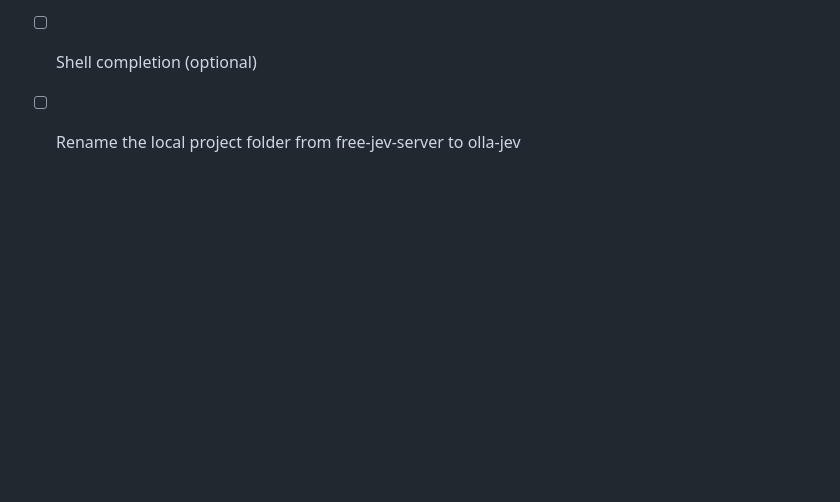
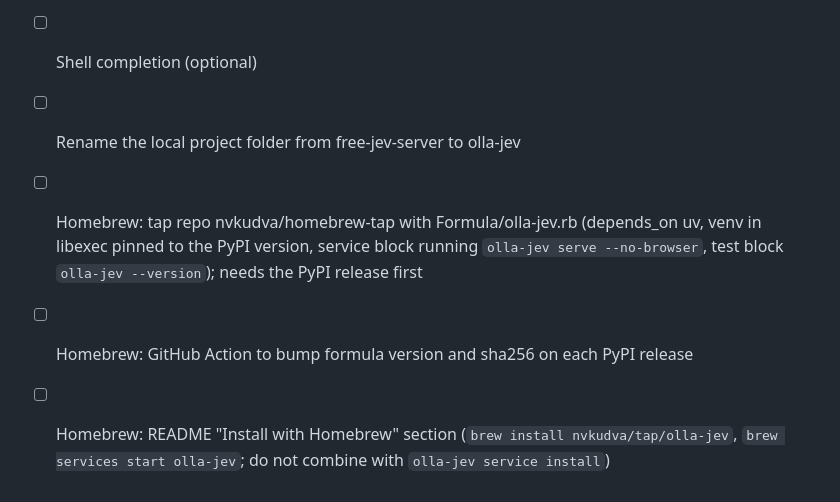
Before and after one commit to nvkudva/olla-jev, a Markdown page: TODO.md, the part around the change. Drawn GitHub-style; blank space fills up the shorter version.

Commit message:
docs: add Homebrew tap to TODO
Co-Authored-By: Claude Opus 5.5 <noreply@anthropic.com>

```diff
--- a/TODO.md
+++ b/TODO.md
@@ -54,3 +54,6 @@
 - [ ] PyPI release with trusted publishing on a version tag
 - [ ] Shell completion (optional)
 - [ ] Rename the local project folder from free-jev-server to olla-jev
+- [ ] Homebrew: tap repo nvkudva/homebrew-tap with Formula/olla-jev.rb (depends_on uv, venv in libexec pinned to the PyPI version, service block running `olla-jev serve --no-browser`, test block `olla-jev --version`); needs the PyPI release first
+- [ ] Homebrew: GitHub Action to bump formula version and sha256 on each PyPI release
+- [ ] Homebrew: README "Install with Homebrew" section (`brew install nvkudva/tap/olla-jev`, `brew services start olla-jev`; do not combine with `olla-jev service install`)
```
